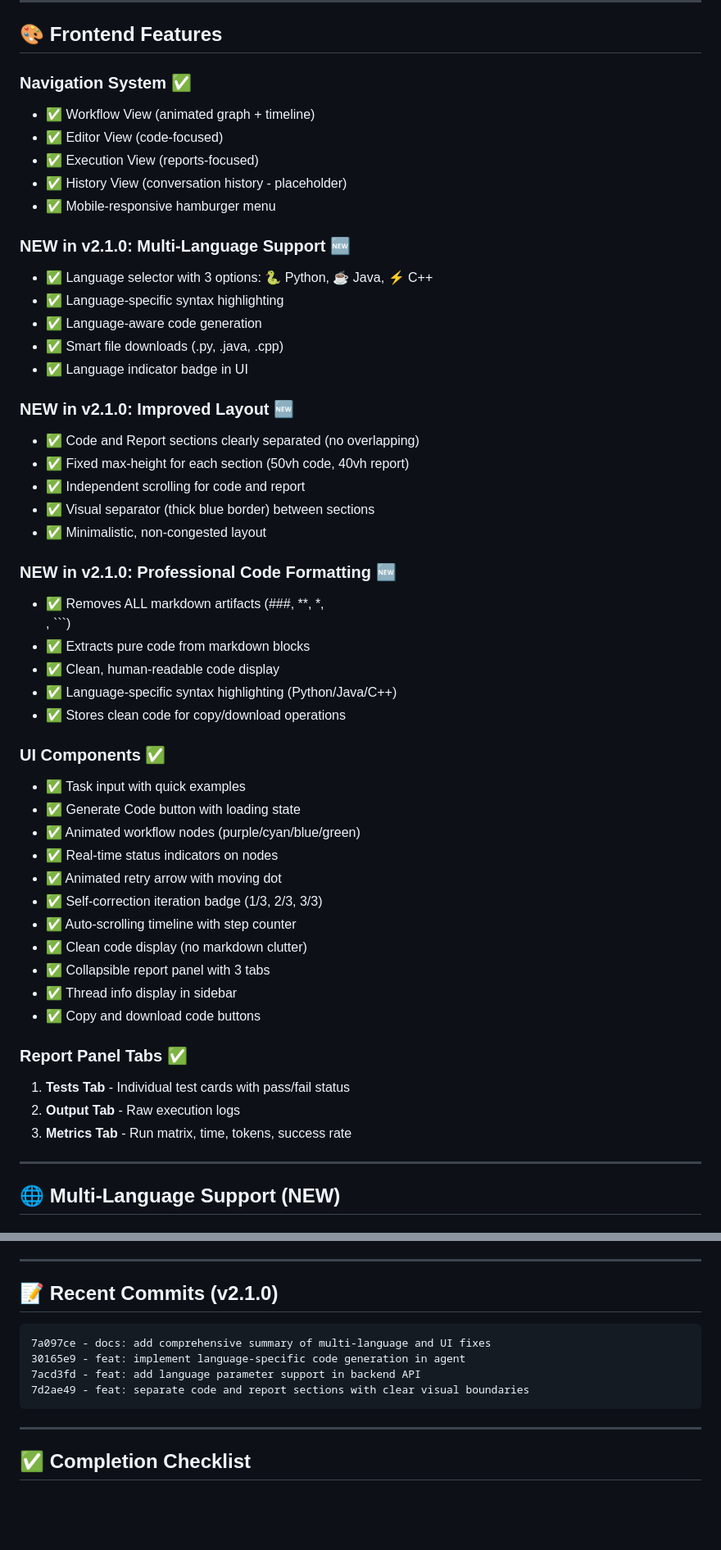
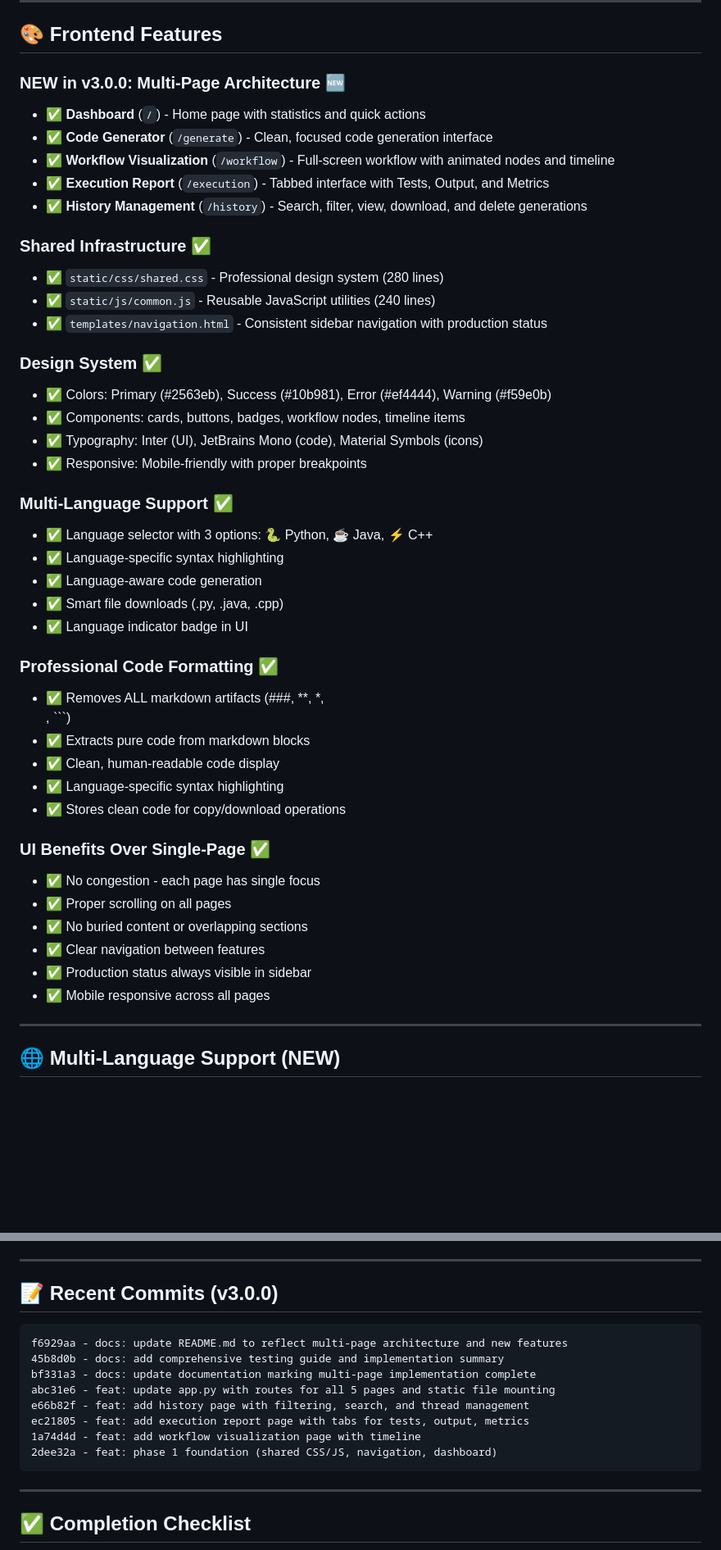
Before and after one commit to Sathvik1533/LangGraph_deployment, a Markdown page: STATUS.md, 2 parts joined by grey strips. Shown at 82% size. Drawn GitHub-style; blank space fills up the shorter version.

Commit message:
Update STATUS.md: reflect v3.0.0 multi-page architecture

````diff
--- a/STATUS.md
+++ b/STATUS.md
@@ -41,51 +43,45 @@
 
 ## 🎨 Frontend Features
 
-### **Navigation System** ✅
-- ✅ Workflow View (animated graph + timeline)
-- ✅ Editor View (code-focused)
-- ✅ Execution View (reports-focused)
-- ✅ History View (conversation history - placeholder)
-- ✅ Mobile-responsive hamburger menu
+### **NEW in v3.0.0: Multi-Page Architecture** 🆕
+- ✅ **Dashboard** (`/`) - Home page with statistics and quick actions
+- ✅ **Code Generator** (`/generate`) - Clean, focused code generation interface
+- ✅ **Workflow Visualization** (`/workflow`) - Full-screen workflow with animated nodes and timeline
+- ✅ **Execution Report** (`/execution`) - Tabbed interface with Tests, Output, and Metrics
+- ✅ **History Management** (`/history`) - Search, filter, view, download, and delete generations
 
-### **NEW in v2.1.0: Multi-Language Support** 🆕
+### **Shared Infrastructure** ✅
+- ✅ `static/css/shared.css` - Professional design system (280 lines)
+- ✅ `static/js/common.js` - Reusable JavaScript utilities (240 lines)
+- ✅ `templates/navigation.html` - Consistent sidebar navigation with production status
+
+### **Design System** ✅
+- ✅ Colors: Primary (#2563eb), Success (#10b981), Error (#ef4444), Warning (#f59e0b)
+- ✅ Components: cards, buttons, badges, workflow nodes, timeline items
+- ✅ Typography: Inter (UI), JetBrains Mono (code), Material Symbols (icons)
+- ✅ Responsive: Mobile-friendly with proper breakpoints
+
+### **Multi-Language Support** ✅
 - ✅ Language selector with 3 options: 🐍 Python, ☕ Java, ⚡ C++
 - ✅ Language-specific syntax highlighting
 - ✅ Language-aware code generation
 - ✅ Smart file downloads (.py, .java, .cpp)
 - ✅ Language indicator badge in UI
 
-### **NEW in v2.1.0: Improved Layout** 🆕
-- ✅ Code and Report sections clearly separated (no overlapping)
-- ✅ Fixed max-height for each section (50vh code, 40vh report)
-- ✅ Independent scrolling for code and report
-- ✅ Visual separator (thick blue border) between sections
-- ✅ Minimalistic, non-congested layout
-
-### **NEW in v2.1.0: Professional Code Formatting** 🆕
+### **Professional Code Formatting** ✅
 - ✅ Removes ALL markdown artifacts (###, **, *, <br>, ```)
 - ✅ Extracts pure code from markdown blocks
 - ✅ Clean, human-readable code display
-- ✅ Language-specific syntax highlighting (Python/Java/C++)
+- ✅ Language-specific syntax highlighting
 - ✅ Stores clean code for copy/download operations
 
-### **UI Components** ✅
-- ✅ Task input with quick examples
-- ✅ Generate Code button with loading state
-- ✅ Animated workflow nodes (purple/cyan/blue/green)
-- ✅ Real-time status indicators on nodes
-- ✅ Animated retry arrow with moving dot
-- ✅ Self-correction iteration badge (1/3, 2/3, 3/3)
-- ✅ Auto-scrolling timeline with step counter
-- ✅ Clean code display (no markdown clutter)
-- ✅ Collapsible report panel with 3 tabs
-- ✅ Thread info display in sidebar
-- ✅ Copy and download code buttons
-
-### **Report Panel Tabs** ✅
-1. **Tests Tab** - Individual test cards with pass/fail status
-2. **Output Tab** - Raw execution logs
-3. **Metrics Tab** - Run matrix, time, tokens, success rate
+### **UI Benefits Over Single-Page** ✅
+- ✅ No congestion - each page has single focus
+- ✅ Proper scrolling on all pages
+- ✅ No buried content or overlapping sections
+- ✅ Clear navigation between features
+- ✅ Production status always visible in sidebar
+- ✅ Mobile responsive across all pages
 
 ---
 
@@ -414,13 +424,17 @@ temperature = 0.1  # Consistent code generation
 
 ---
 
-## 📝 Recent Commits (v2.1.0)
+## 📝 Recent Commits (v3.0.0)
 
 ```
-7a097ce - docs: add comprehensive summary of multi-language and UI fixes
-30165e9 - feat: implement language-specific code generation in agent
-7acd3fd - feat: add language parameter support in backend API
-7d2ae49 - feat: separate code and report sections with clear visual boundaries
+f6929aa - docs: update README.md to reflect multi-page architecture and new features
+45b8d0b - docs: add comprehensive testing guide and implementation summary
+bf331a3 - docs: update documentation marking multi-page implementation complete
+abc31e6 - feat: update app.py with routes for all 5 pages and static file mounting
+e66b82f - feat: add history page with filtering, search, and thread management
+ec21805 - feat: add execution report page with tabs for tests, output, metrics
+1a74d4d - feat: add workflow visualization page with timeline
+2dee32a - feat: phase 1 foundation (shared CSS/JS, navigation, dashboard)
 ```
 
 ---
````
Also changed, not shown: other parts of STATUS.md (+65 -36 lines).
